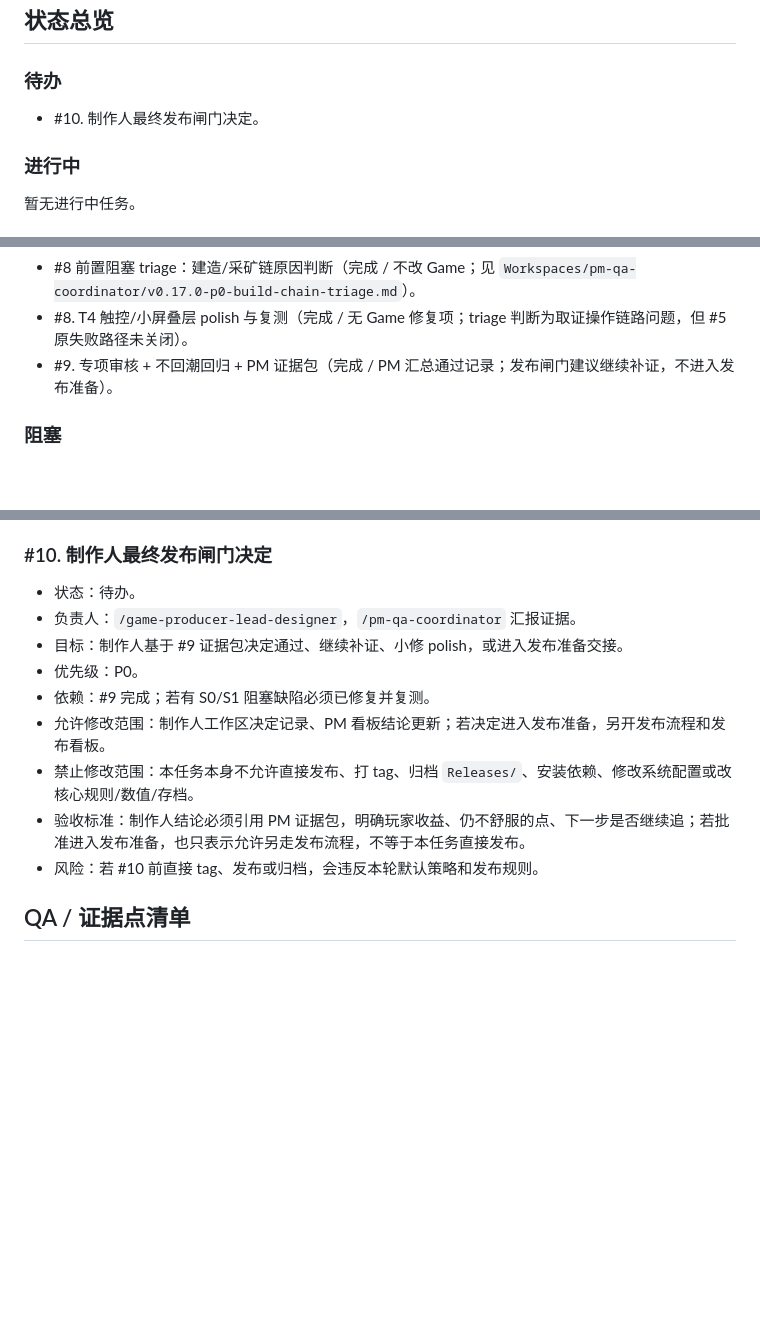
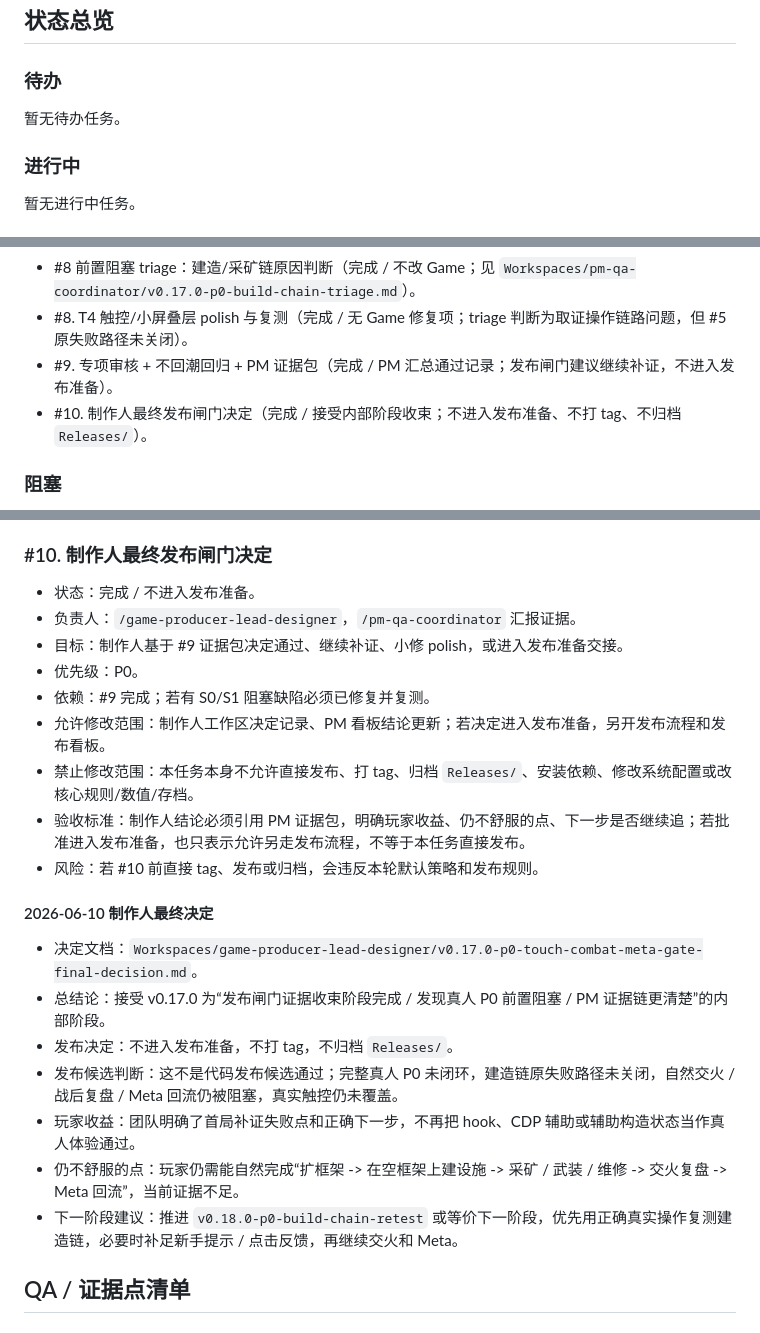
Before and after one commit to Ax72864/SDSpaceGame, a Markdown page: Workspaces/pm-qa-coordinator/v0.17.0-p0-touch-combat-meta-gate-kanban.md, 3 parts joined by grey strips. Rendered like a GitHub page; blank space fills up the shorter version.

```diff
--- a/Workspaces/pm-qa-coordinator/v0.17.0-p0-touch-combat-meta-gate-kanban.md
+++ b/Workspaces/pm-qa-coordinator/v0.17.0-p0-touch-combat-meta-gate-kanban.md
@@ -63,7 +63,7 @@
 
 ### 待办
 
-- #10. 制作人最终发布闸门决定。
+暂无待办任务。
 
 ### 进行中
 
@@ -83,6 +83,7 @@
 - #8 前置阻塞 triage：建造/采矿链原因判断（完成 / 不改 Game；见 `Workspaces/pm-qa-coordinator/v0.17.0-p0-build-chain-triage.md`）。
 - #8. T4 触控/小屏叠层 polish 与复测（完成 / 无 Game 修复项；triage 判断为取证操作链路问题，但 #5 原失败路径未关闭）。
 - #9. 专项审核 + 不回潮回归 + PM 证据包（完成 / PM 汇总通过记录；发布闸门建议继续补证，不进入发布准备）。
+- #10. 制作人最终发布闸门决定（完成 / 接受内部阶段收束；不进入发布准备、不打 tag、不归档 `Releases/`）。
 
 ### 阻塞
 
@@ -281,7 +282,7 @@
 
 ### #10. 制作人最终发布闸门决定
 
-- 状态：待办。
+- 状态：完成 / 不进入发布准备。
 - 负责人：`/game-producer-lead-designer`，`/pm-qa-coordinator` 汇报证据。
 - 目标：制作人基于 #9 证据包决定通过、继续补证、小修 polish，或进入发布准备交接。
 - 优先级：P0。
@@ -290,6 +291,16 @@
 - 禁止修改范围：本任务本身不允许直接发布、打 tag、归档 `Releases/`、安装依赖、修改系统配置或改核心规则/数值/存档。
 - 验收标准：制作人结论必须引用 PM 证据包，明确玩家收益、仍不舒服的点、下一步是否继续追；若批准进入发布准备，也只表示允许另走发布流程，不等于本任务直接发布。
 - 风险：若 #10 前直接 tag、发布或归档，会违反本轮默认策略和发布规则。
+
+#### 2026-06-10 制作人最终决定
+
+- 决定文档：`Workspaces/game-producer-lead-designer/v0.17.0-p0-touch-combat-meta-gate-final-decision.md`。
+- 总结论：接受 v0.17.0 为“发布闸门证据收束阶段完成 / 发现真人 P0 前置阻塞 / PM 证据链更清楚”的内部阶段。
+- 发布决定：不进入发布准备，不打 tag，不归档 `Releases/`。
+- 发布候选判断：这不是代码发布候选通过；完整真人 P0 未闭环，建造链原失败路径未关闭，自然交火 / 战后复盘 / Meta 回流仍被阻塞，真实触控仍未覆盖。
+- 玩家收益：团队明确了首局补证失败点和正确下一步，不再把 hook、CDP 辅助或辅助构造状态当作真人体验通过。
+- 仍不舒服的点：玩家仍需能自然完成“扩框架 -> 在空框架上建设施 -> 采矿 / 武装 / 维修 -> 交火复盘 -> Meta 回流”，当前证据不足。
+- 下一阶段建议：推进 `v0.18.0-p0-build-chain-retest` 或等价下一阶段，优先用正确真实操作复测建造链，必要时补足新手提示 / 点击反馈，再继续交火和 Meta。
 
 ## QA / 证据点清单
 
```
Also changed, not shown: Workspaces/game-producer-lead-designer/v0.17.0-p0-touch-combat-meta-gate-final-decision.md (added, +74 -0 lines).
